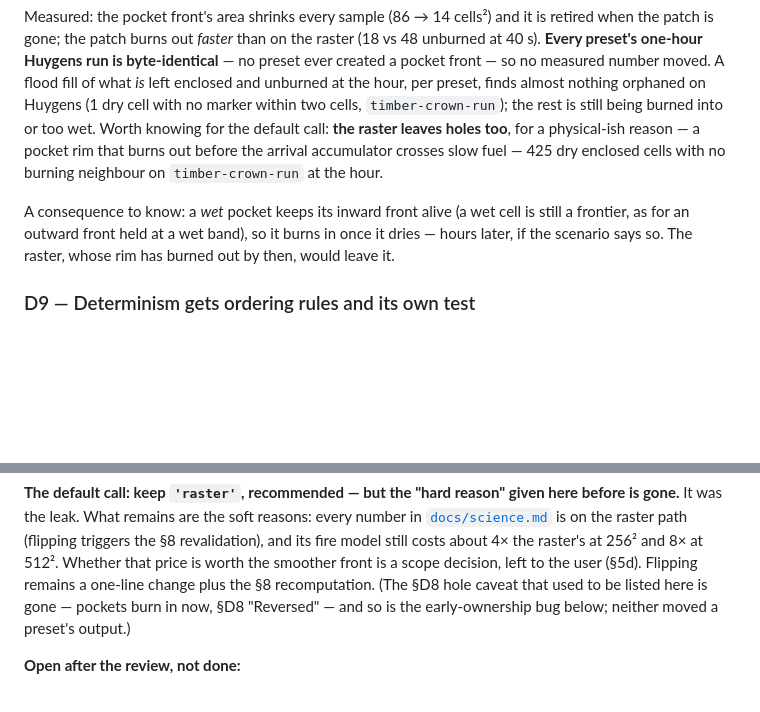
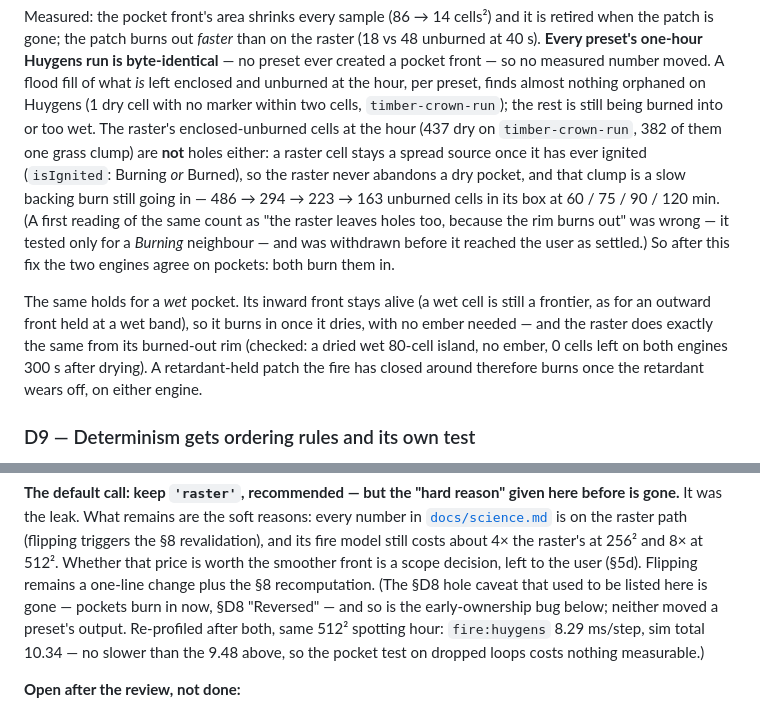
Before and after one commit to BoykoNeov/wildfire-sandbox, a Markdown page: docs/plans/phase-11-smooth-wavefront.md, 2 parts joined by grey strips. Drawn GitHub-style; blank space fills up the shorter version.

Commit message:
docs: the raster does not leave holes; re-profile after the pocket fix
The first reading of the enclosed-unburned count claimed the raster leaves
holes because a pocket's rim burns out. Wrong: a raster cell stays a spread
source once ignited, so the count was a slow burn-in still going (486 -> 163
cells in its box by 2 h), and a dried wet pocket burns with no ember on both
engines. Plan D8, CLAUDE.md corrected. 512 profile after both fixes:
fire:huygens 8.29 ms/step (was 9.48), so no measurable cost.

Co-Authored-By: Claude Opus 5.5 (1M context) <noreply@anthropic.com>
Claude-Session: https://claude.ai/code/session_01Q3mH8bsMnhMPNgueAraXwY

```diff
--- a/docs/plans/phase-11-smooth-wavefront.md
+++ b/docs/plans/phase-11-smooth-wavefront.md
@@ -471,15 +471,22 @@ byte-identical** — no preset ever created a pocket front — so no measured nu
 moved. A flood fill of what *is* left enclosed and unburned at the hour, per
 preset, finds almost nothing orphaned on Huygens (1 dry cell with no marker within
 two cells, `timber-crown-run`); the rest is still being burned into or too wet.
-Worth knowing for the default call: **the raster leaves holes too**, for a
-physical-ish reason — a pocket rim that burns out before the arrival accumulator
-crosses slow fuel — 425 dry enclosed cells with no burning neighbour on
-`timber-crown-run` at the hour.
+The raster's enclosed-unburned cells at the hour (437 dry on `timber-crown-run`,
+382 of them one grass clump) are **not** holes either: a raster cell stays a spread
+source once it has ever ignited (`isIgnited`: Burning *or* Burned), so the raster
+never abandons a dry pocket, and that clump is a slow backing burn still going in —
+486 → 294 → 223 → 163 unburned cells in its box at 60 / 75 / 90 / 120 min. (A first
+reading of the same count as "the raster leaves holes too, because the rim burns
+out" was wrong — it tested only for a *Burning* neighbour — and was withdrawn before
+it reached the user as settled.) So after this fix the two engines agree on pockets:
+both burn them in.
 
-A consequence to know: a *wet* pocket keeps its inward front alive (a wet cell is
+The same holds for a *wet* pocket. Its inward front stays alive (a wet cell is
 still a frontier, as for an outward front held at a wet band), so it burns in once
-it dries — hours later, if the scenario says so. The raster, whose rim has burned
-out by then, would leave it.
+it dries, with no ember needed — and the raster does exactly the same from its
+burned-out rim (checked: a dried wet 80-cell island, no ember, 0 cells left on
+both engines 300 s after drying). A retardant-held patch the fire has closed around
+therefore burns once the retardant wears off, on either engine.
 
 ### D9 — Determinism gets ordering rules and its own test
 
@@ -829,7 +836,9 @@ triggers the §8 revalidation), and its fire model still costs about 4× the ras
 scope decision, left to the user (§5d). Flipping remains a one-line change plus the
 §8 recomputation. (The §D8 hole caveat that used to be listed here is gone — pockets
 burn in now, §D8 "Reversed" — and so is the early-ownership bug below; neither
-moved a preset's output.)
+moved a preset's output. Re-profiled after both, same 512² spotting hour:
+`fire:huygens` 8.29 ms/step, sim total 10.34 — no slower than the 9.48 above, so
+the pocket test on dropped loops costs nothing measurable.)
 
 **Open after the review, not done:**
 
```
Also changed, not shown: CLAUDE.md (+2 -2 lines).
